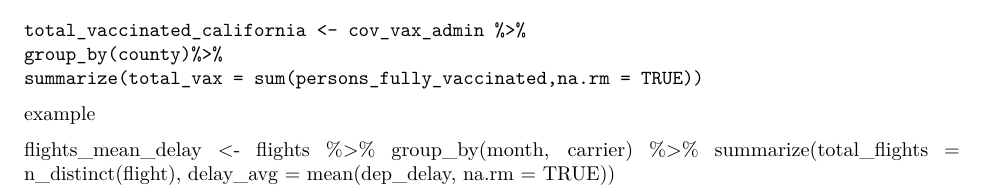
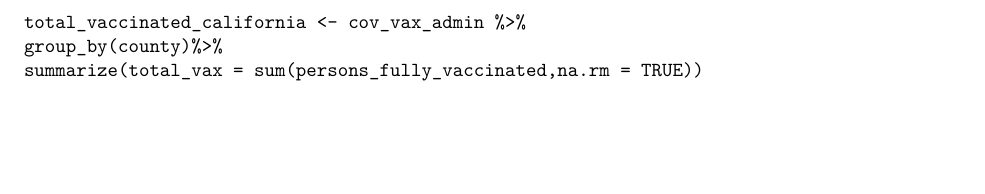
Before and after one commit to astetzenmeyer/PH251_project, an R Markdown document (Milestone #2.Rmd): part of page 4 of 4, cut so that both start at the same text, the shorter picture padded with empty space. Rendered offline with R 4.5, knitr and Pandoc, then LaTeX, with nearby package versions; the code chunks are not run, so their results and figures are left out.

Commit message:
Team changes

````diff
--- a/Milestone #2.Rmd
+++ b/Milestone #2.Rmd
@@ -103,8 +100,3 @@ group_by(county)%>%
 summarize(total_vax = sum(persons_fully_vaccinated,na.rm = TRUE))
 
 ```
-example
-
-flights_mean_delay <- flights %>%
-  group_by(month, carrier) %>%
-  summarize(total_flights = n_distinct(flight), delay_avg = mean(dep_delay, na.rm = TRUE))
````
Also changed, not shown: Milestone #2.Rmd (9 more changed lines).
